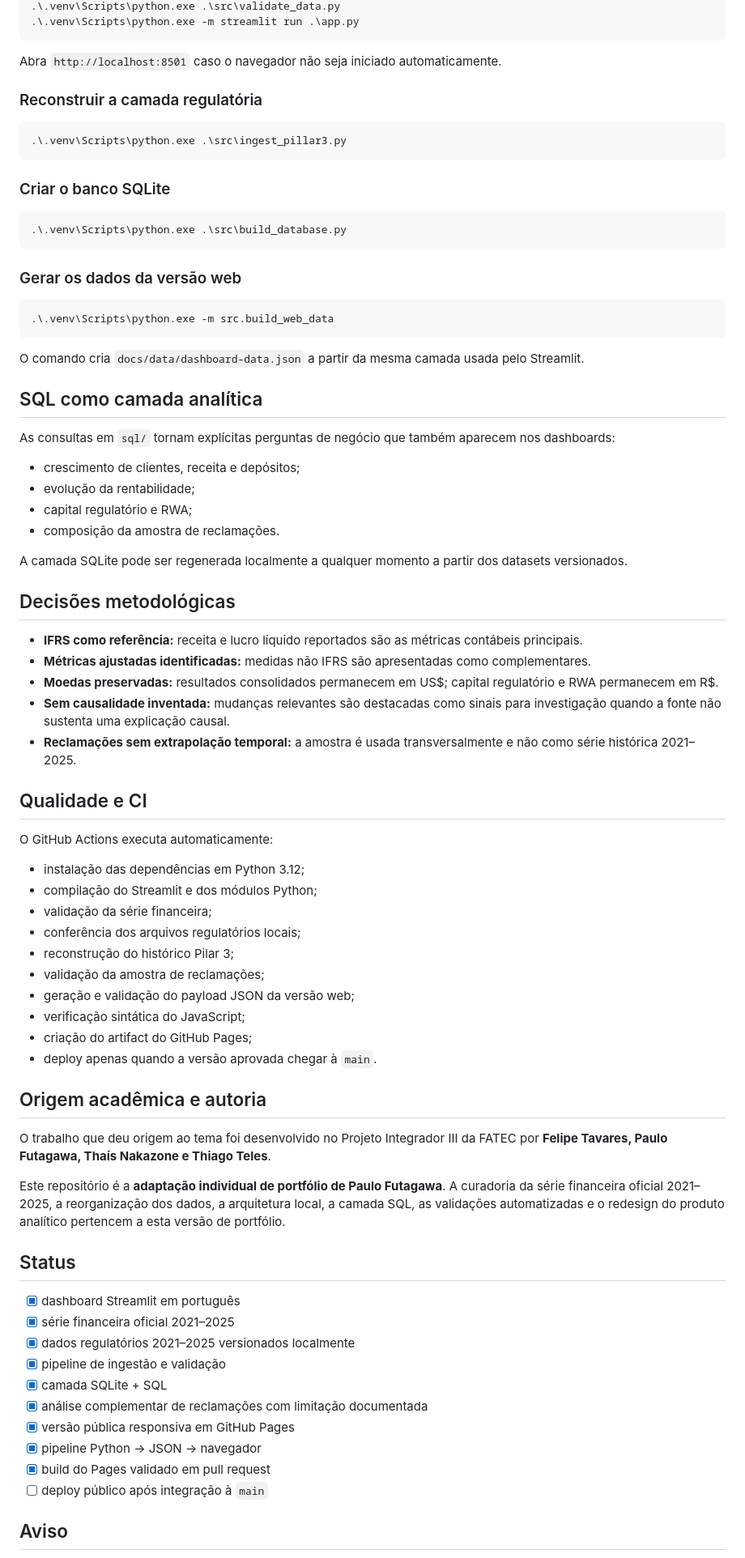
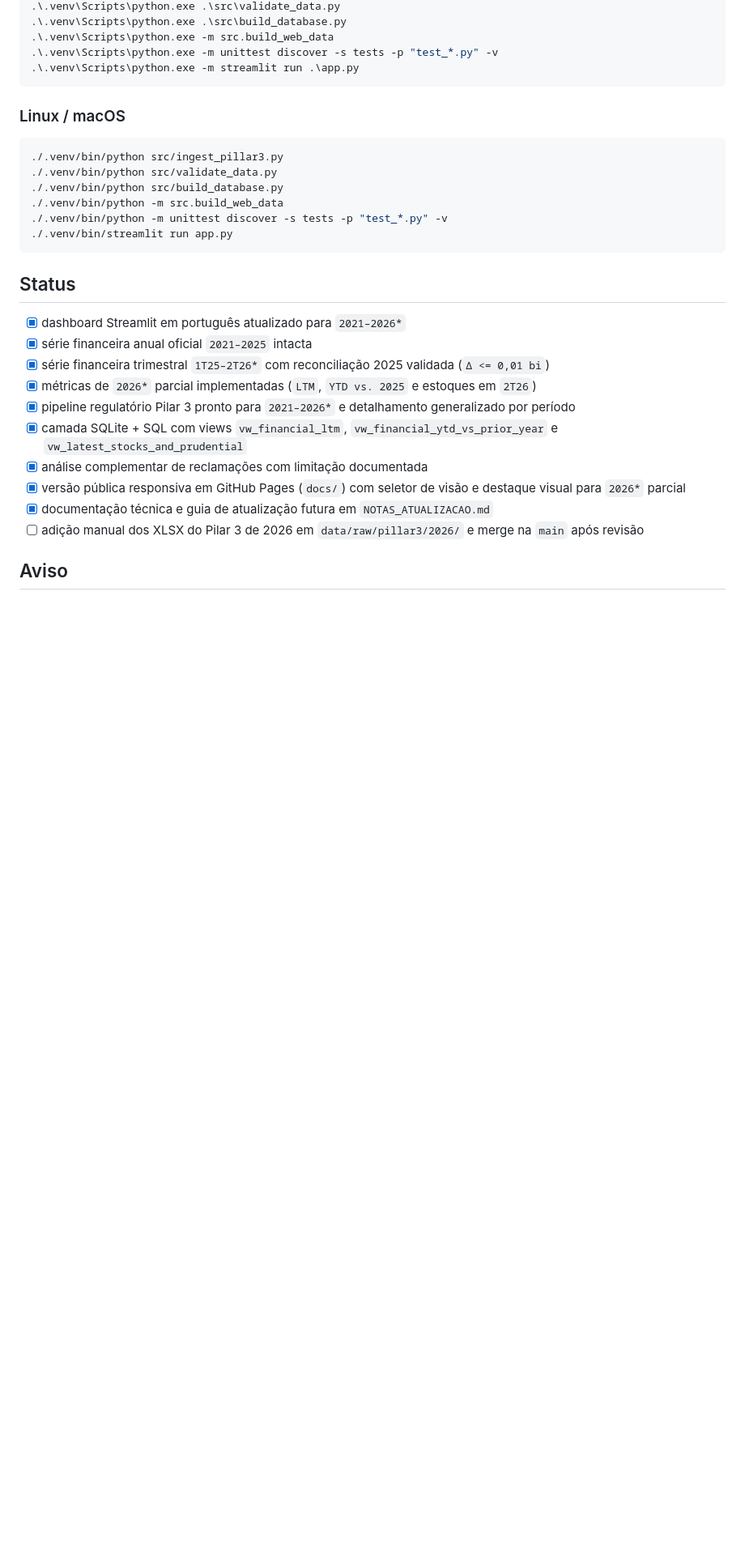
Before and after one commit to pfutagawa/nubank-financial-analysis-ds, a Markdown page: README.md, the part around one of its changes. Shown at 81% size. GitHub-like rendering; blank space fills up the shorter version.

````diff
--- a/README.md
+++ b/README.md
@@ -121,81 +139,33 @@ python -m venv .venv
 .\.venv\Scripts\python.exe .\src\validate_data.py
+.\.venv\Scripts\python.exe .\src\build_database.py
+.\.venv\Scripts\python.exe -m src.build_web_data
+.\.venv\Scripts\python.exe -m unittest discover -s tests -p "test_*.py" -v
 .\.venv\Scripts\python.exe -m streamlit run .\app.py
 ```
 
-Abra `http://localhost:8501` caso o navegador não seja iniciado automaticamente.
+### Linux / macOS
 
-### Reconstruir a camada regulatória
-
-```powershell
-.\.venv\Scripts\python.exe .\src\ingest_pillar3.py
+```bash
+./.venv/bin/python src/ingest_pillar3.py
+./.venv/bin/python src/validate_data.py
+./.venv/bin/python src/build_database.py
+./.venv/bin/python -m src.build_web_data
+./.venv/bin/python -m unittest discover -s tests -p "test_*.py" -v
+./.venv/bin/streamlit run app.py
 ```
-
-### Criar o banco SQLite
-
-```powershell
-.\.venv\Scripts\python.exe .\src\build_database.py
-```
-
-### Gerar os dados da versão web
-
-```powershell
-.\.venv\Scripts\python.exe -m src.build_web_data
-```
-
-O comando cria `docs/data/dashboard-data.json` a partir da mesma camada usada pelo Streamlit.
-
-## SQL como camada analítica
-
-As consultas em `sql/` tornam explícitas perguntas de negócio que também aparecem nos dashboards:
-
-- crescimento de clientes, receita e depósitos;
-- evolução da rentabilidade;
-- capital regulatório e RWA;
-- composição da amostra de reclamações.
-
-A camada SQLite pode ser regenerada localmente a qualquer momento a partir dos datasets versionados.
-
-## Decisões metodológicas
-
-- **IFRS como referência:** receita e lucro líquido reportados são as métricas contábeis principais.
-- **Métricas ajustadas identificadas:** medidas não IFRS são apresentadas como complementares.
-- **Moedas preservadas:** resultados consolidados permanecem em US$; capital regulatório e RWA permanecem em R$.
-- **Sem causalidade inventada:** mudanças relevantes são destacadas como sinais para investigação quando a fonte não sustenta uma explicação causal.
-- **Reclamações sem extrapolação temporal:** a amostra é usada transversalmente e não como série histórica 2021–2025.
-
-## Qualidade e CI
-
-O GitHub Actions executa automaticamente:
-
-- instalação das dependências em Python 3.12;
-- compilação do Streamlit e dos módulos Python;
-- validação da série financeira;
-- conferência dos arquivos regulatórios locais;
-- reconstrução do histórico Pilar 3;
-- validação da amostra de reclamações;
-- geração e validação do payload JSON da versão web;
-- verificação sintática do JavaScript;
-- criação do artifact do GitHub Pages;
-- deploy apenas quando a versão aprovada chegar à `main`.
-
-## Origem acadêmica e autoria
-
-O trabalho que deu origem ao tema foi desenvolvido no Projeto Integrador III da FATEC por **Felipe Tavares, Paulo Futagawa, Thaís Nakazone e Thiago Teles**.
-
-Este repositório é a **adaptação individual de portfólio de Paulo Futagawa**. A curadoria da série financeira oficial 2021–2025, a reorganização dos dados, a arquitetura local, a camada SQL, as validações automatizadas e o redesign do produto analítico pertencem a esta versão de portfólio.
 
 ## Status
 
-- [x] dashboard Streamlit em português
-- [x] série financeira oficial 2021–2025
-- [x] dados regulatórios 2021–2025 versionados localmente
-- [x] pipeline de ingestão e validação
-- [x] camada SQLite + SQL
+- [x] dashboard Streamlit em português atualizado para `2021–2026*`
+- [x] série financeira anual oficial `2021–2025` intacta
+- [x] série financeira trimestral `1T25–2T26*` com reconciliação 2025 validada (`Δ <= 0,01 bi`)
+- [x] métricas de `2026*` parcial implementadas (`LTM`, `YTD vs. 2025` e estoques em `2T26`)
+- [x] pipeline regulatório Pilar 3 pronto para `2021–2026*` e detalhamento generalizado por período
+- [x] camada SQLite + SQL com views `vw_financial_ltm`, `vw_financial_ytd_vs_prior_year` e `vw_latest_stocks_and_prudential`
 - [x] análise complementar de reclamações com limitação documentada
-- [x] versão pública responsiva em GitHub Pages
-- [x] pipeline Python → JSON → navegador
-- [x] build do Pages validado em pull request
-- [ ] deploy público após integração à `main`
+- [x] versão pública responsiva em GitHub Pages (`docs/`) com seletor de visão e destaque visual para `2026*` parcial
+- [x] documentação técnica e guia de atualização futura em `NOTAS_ATUALIZACAO.md`
+- [ ] adição manual dos XLSX do Pilar 3 de 2026 em `data/raw/pillar3/2026/` e merge na `main` após revisão
 
 ## Aviso
 
````
Also changed, not shown: other parts of README.md (+74 -56 lines), NOTAS_ATUALIZACAO.md (added, +100 -0 lines).
